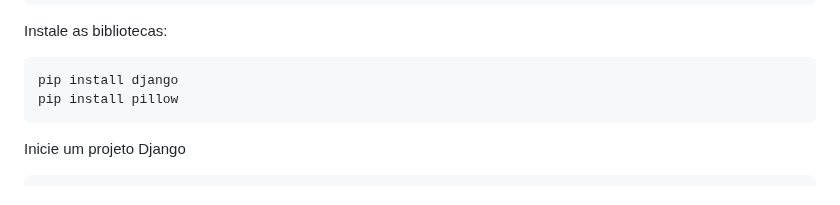
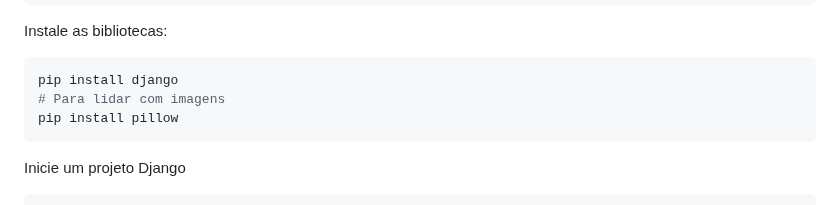
Before and after one commit to paulaandrezza/aula_django, a Markdown page: README.md, the part around the change. Rendered like a GitHub page.

Commit message:
feat: update readme

````diff
--- a/README.md
+++ b/README.md
@@ -50,6 +50,7 @@ Instale as bibliotecas:
 
 ```bash
 pip install django
+# Para lidar com imagens
 pip install pillow
 ```
 
````
